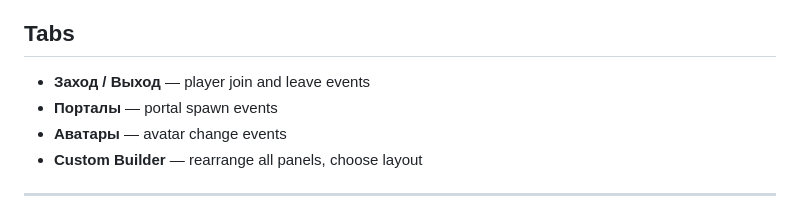
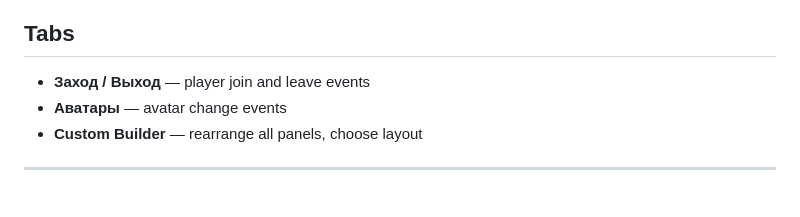
Before and after one commit to Rosecod337/VRChatAdminToolsPublic, a Markdown page: README.md, the part around the change. Drawn GitHub-style.

```diff
--- a/README.md
+++ b/README.md
@@ -74,7 +74,6 @@ If you paste a VRChat `auth=...` cookie in settings, the app uses it to resolve
 ## Tabs
 
 - **Заход / Выход** — player join and leave events
-- **Порталы** — portal spawn events
 - **Аватары** — avatar change events
 - **Custom Builder** — rearrange all panels, choose layout
 
```
